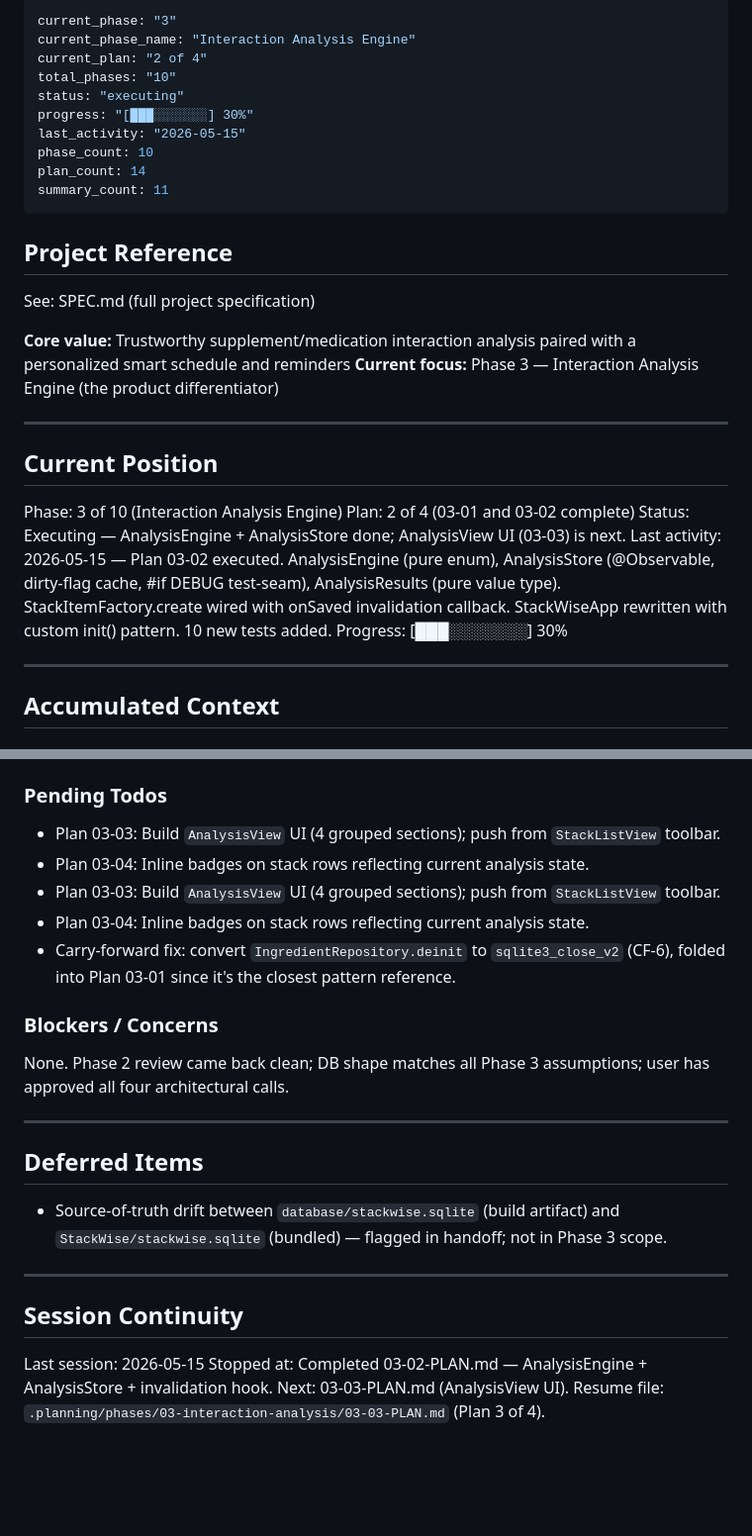
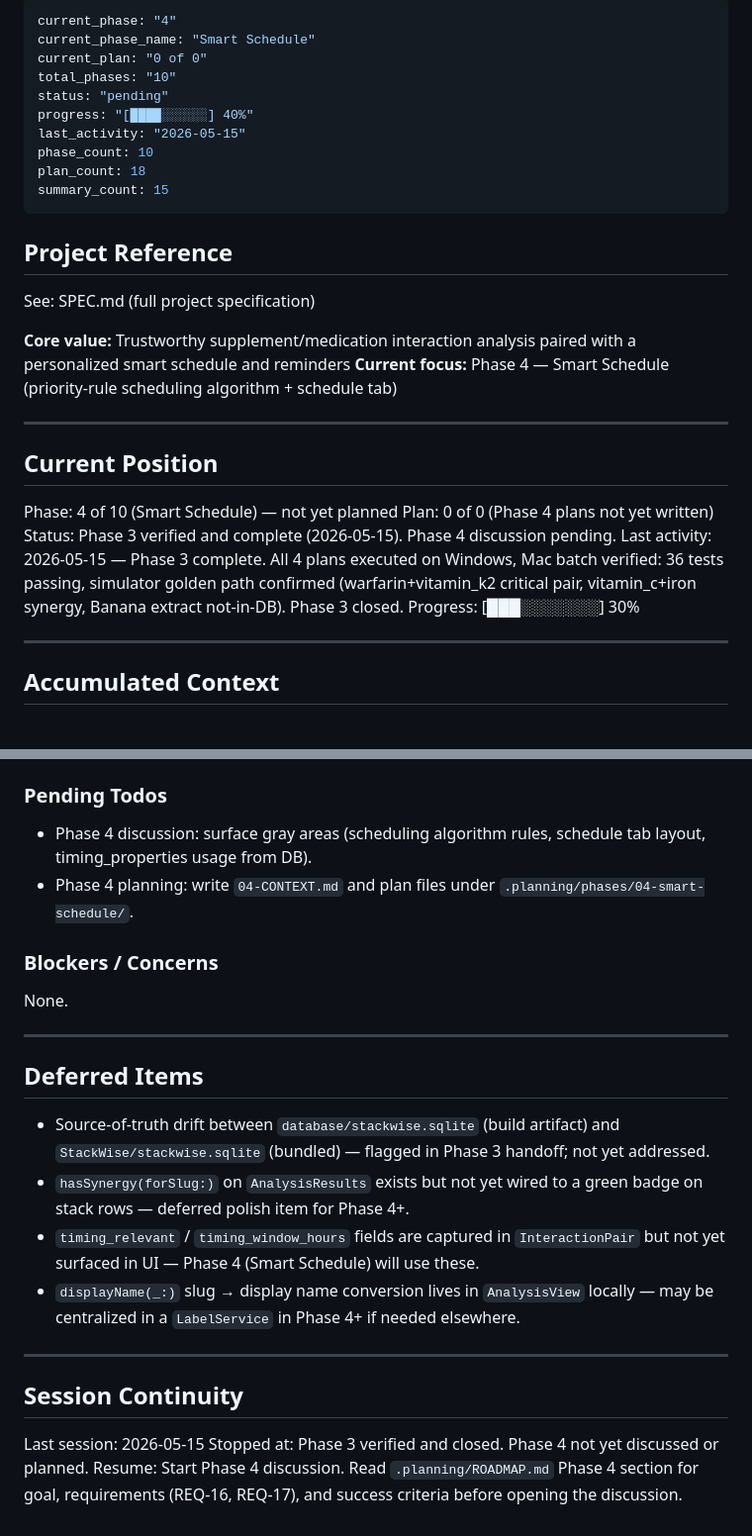
Before and after one commit to Alfonso-Castano/Supplement-Manager, a Markdown page: .planning/STATE.md, 2 parts joined by grey strips. Shown at 99% size. Rendered like a GitHub page; blank space fills up the shorter version.

```diff
--- a/.planning/STATE.md
+++ b/.planning/STATE.md
@@ -1,14 +1,14 @@
 ---
-current_phase: "3"
-current_phase_name: "Interaction Analysis Engine"
-current_plan: "2 of 4"
+current_phase: "4"
+current_phase_name: "Smart Schedule"
+current_plan: "0 of 0"
 total_phases: "10"
-status: "executing"
-progress: "[███░░░░░░░] 30%"
+status: "pending"
+progress: "[████░░░░░░] 40%"
 last_activity: "2026-05-15"
 phase_count: 10
-plan_count: 14
-summary_count: 11
+plan_count: 18
+summary_count: 15
 ---
 
 ## Project Reference
@@ -16,16 +16,16 @@ summary_count: 11
 See: SPEC.md (full project specification)
 
 **Core value:** Trustworthy supplement/medication interaction analysis paired with a personalized smart schedule and reminders
-**Current focus:** Phase 3 — Interaction Analysis Engine (the product differentiator)
+**Current focus:** Phase 4 — Smart Schedule (priority-rule scheduling algorithm + schedule tab)
 
 ---
 
 ## Current Position
 
-Phase: 3 of 10 (Interaction Analysis Engine)
-Plan: 2 of 4 (03-01 and 03-02 complete)
-Status: Executing — AnalysisEngine + AnalysisStore done; AnalysisView UI (03-03) is next.
-Last activity: 2026-05-15 — Plan 03-02 executed. AnalysisEngine (pure enum), AnalysisStore (@Observable, dirty-flag cache, #if DEBUG test-seam), AnalysisResults (pure value type). StackItemFactory.create wired with onSaved invalidation callback. StackWiseApp rewritten with custom init() pattern. 10 new tests added.
+Phase: 4 of 10 (Smart Schedule) — not yet planned
+Plan: 0 of 0 (Phase 4 plans not yet written)
+Status: Phase 3 verified and complete (2026-05-15). Phase 4 discussion pending.
+Last activity: 2026-05-15 — Phase 3 complete. All 4 plans executed on Windows, Mac batch verified: 36 tests passing, simulator golden path confirmed (warfarin+vitamin_k2 critical pair, vitamin_c+iron synergy, Banana extract not-in-DB). Phase 3 closed.
 Progress: [███░░░░░░░] 30%
 
 ---
@@ -60,26 +60,26 @@ Progress: [███░░░░░░░] 30%
 
 ### Pending Todos
 
-- Plan 03-03: Build `AnalysisView` UI (4 grouped sections); push from `StackListView` toolbar.
-- Plan 03-04: Inline badges on stack rows reflecting current analysis state.
-- Plan 03-03: Build `AnalysisView` UI (4 grouped sections); push from `StackListView` toolbar.
-- Plan 03-04: Inline badges on stack rows reflecting current analysis state.
-- Carry-forward fix: convert `IngredientRepository.deinit` to `sqlite3_close_v2` (CF-6), folded into Plan 03-01 since it's the closest pattern reference.
+- Phase 4 discussion: surface gray areas (scheduling algorithm rules, schedule tab layout, timing_properties usage from DB).
+- Phase 4 planning: write `04-CONTEXT.md` and plan files under `.planning/phases/04-smart-schedule/`.
 
 ### Blockers / Concerns
 
-None. Phase 2 review came back clean; DB shape matches all Phase 3 assumptions; user has approved all four architectural calls.
+None.
 
 ---
 
 ## Deferred Items
 
-- Source-of-truth drift between `database/stackwise.sqlite` (build artifact) and `StackWise/stackwise.sqlite` (bundled) — flagged in handoff; not in Phase 3 scope.
+- Source-of-truth drift between `database/stackwise.sqlite` (build artifact) and `StackWise/stackwise.sqlite` (bundled) — flagged in Phase 3 handoff; not yet addressed.
+- `hasSynergy(forSlug:)` on `AnalysisResults` exists but not yet wired to a green badge on stack rows — deferred polish item for Phase 4+.
+- `timing_relevant` / `timing_window_hours` fields are captured in `InteractionPair` but not yet surfaced in UI — Phase 4 (Smart Schedule) will use these.
+- `displayName(_:)` slug → display name conversion lives in `AnalysisView` locally — may be centralized in a `LabelService` in Phase 4+ if needed elsewhere.
 
 ---
 
 ## Session Continuity
 
 Last session: 2026-05-15
-Stopped at: Completed 03-02-PLAN.md — AnalysisEngine + AnalysisStore + invalidation hook. Next: 03-03-PLAN.md (AnalysisView UI).
-Resume file: `.planning/phases/03-interaction-analysis/03-03-PLAN.md` (Plan 3 of 4).
+Stopped at: Phase 3 verified and closed. Phase 4 not yet discussed or planned.
+Resume: Start Phase 4 discussion. Read `.planning/ROADMAP.md` Phase 4 section for goal, requirements (REQ-16, REQ-17), and success criteria before opening the discussion.
```
Also changed, not shown: .planning/ROADMAP.md (+7 -7 lines).
